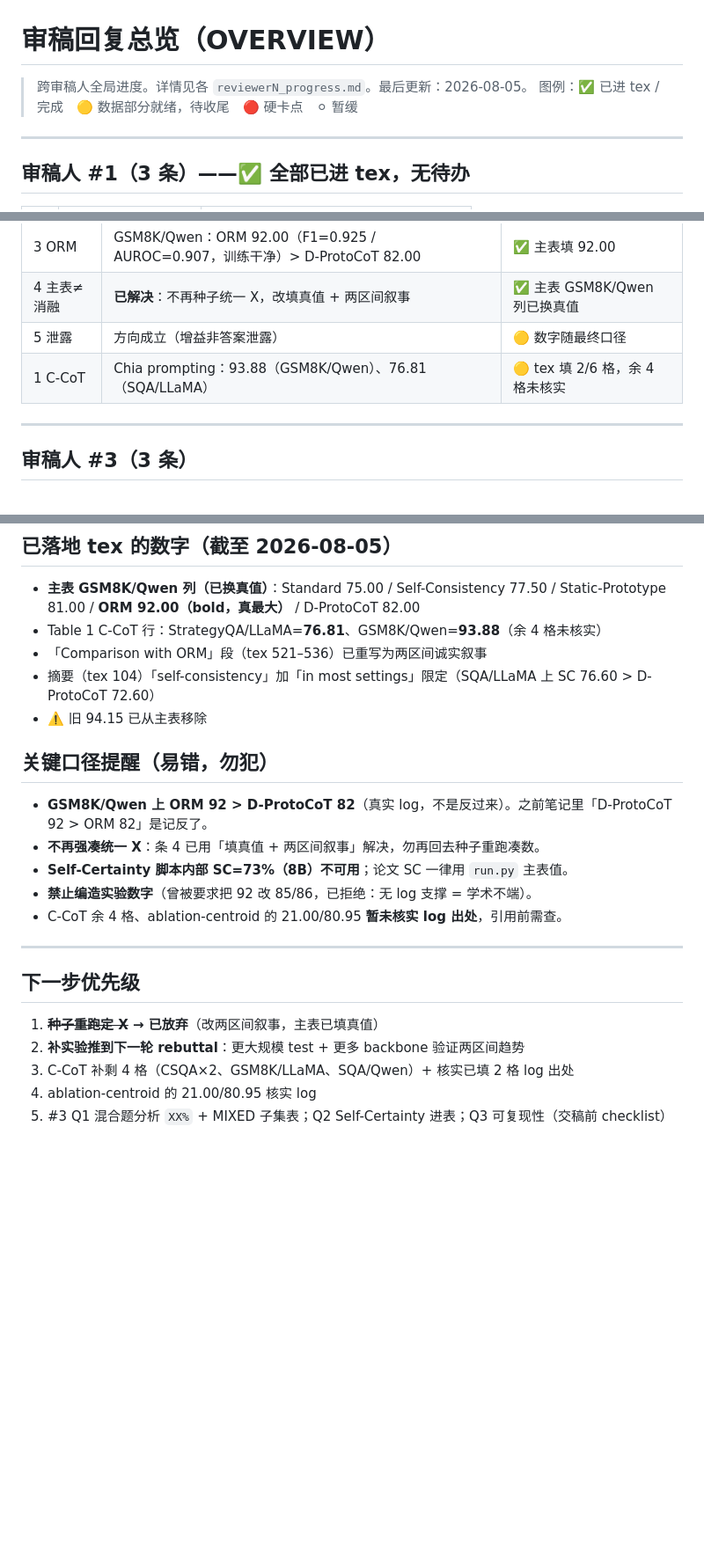
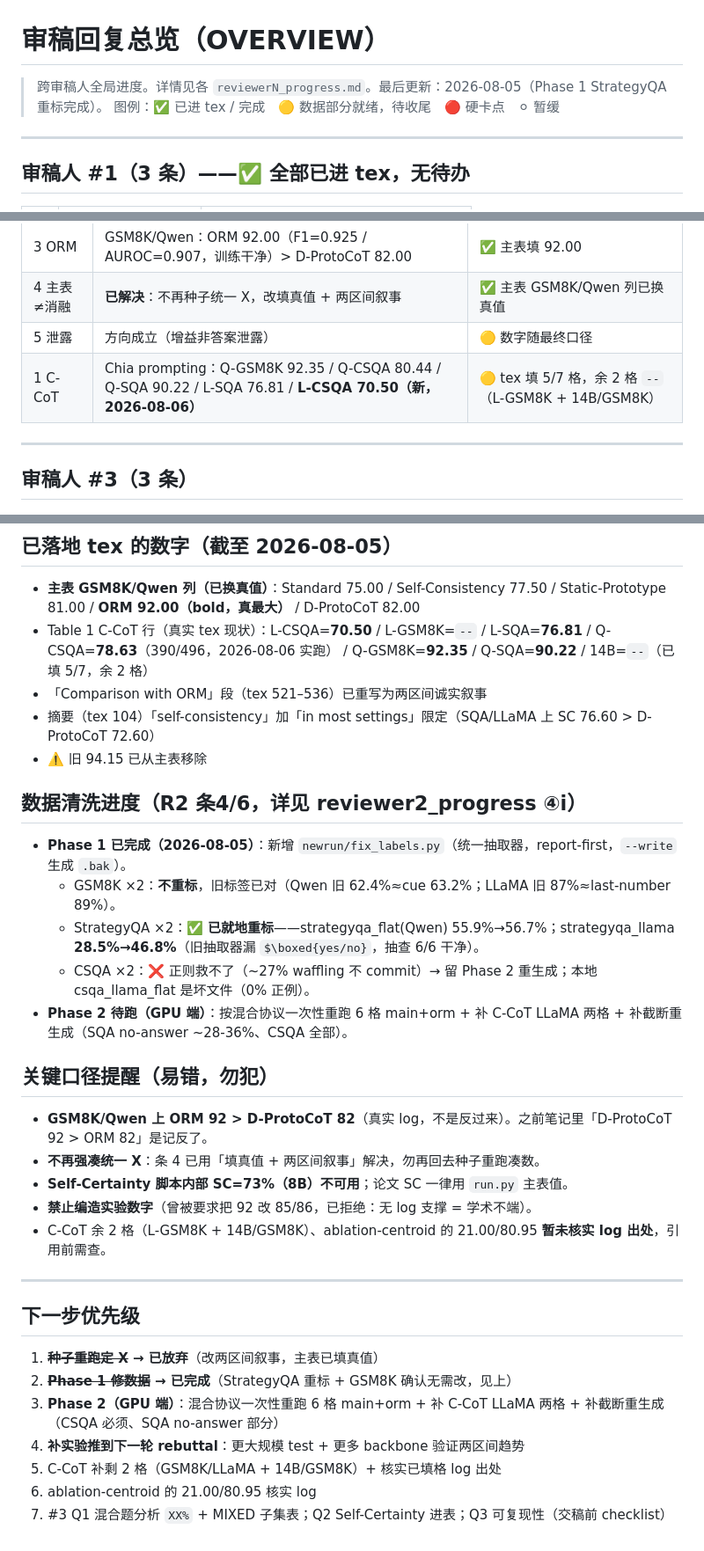
Before and after one commit to zhang2gongzi/C-CoT-Contrastive-Chain-of-Thought-Enhancing-LLM-Reasoning-via-Contrastive-Representation-Alignment, a Markdown page: reviewer/OVERVIEW.md, 3 parts joined by grey strips. Shown at 88% size. Rendered like a GitHub page; blank space fills up the shorter version.

Commit message:
Revise overview with updated metrics and cleaning status
Updated progress and data cleaning status in the overview. Added new metrics and clarified previous entries.

```diff
--- a/reviewer/OVERVIEW.md
+++ b/reviewer/OVERVIEW.md
@@ -1,6 +1,6 @@
 # 审稿回复总览（OVERVIEW）
 
-> 跨审稿人全局进度。详情见各 `reviewerN_progress.md`。最后更新：2026-08-05。
+> 跨审稿人全局进度。详情见各 `reviewerN_progress.md`。最后更新：2026-08-05（Phase 1 StrategyQA 重标完成）。
 > 图例：✅ 已进 tex / 完成　🟡 数据部分就绪，待收尾　🔴 硬卡点　⚪ 暂缓
 
 ---
@@ -36,7 +36,7 @@
 | 3 ORM | GSM8K/Qwen：ORM 92.00（F1=0.925 / AUROC=0.907，训练干净）> D-ProtoCoT 82.00 | ✅ 主表填 92.00 |
 | 4 主表≠消融 | **已解决**：不再种子统一 X，改填真值 + 两区间叙事 | ✅ 主表 GSM8K/Qwen 列已换真值 |
 | 5 泄露 | 方向成立（增益非答案泄露）| 🟡 数字随最终口径 |
-| 1 C-CoT | Chia prompting：93.88（GSM8K/Qwen）、76.81（SQA/LLaMA）| 🟡 tex 填 2/6 格，余 4 格未核实 |
+| 1 C-CoT | Chia prompting：Q-GSM8K 92.35 / Q-CSQA 80.44 / Q-SQA 90.22 / L-SQA 76.81 / **L-CSQA 70.50（新，2026-08-06）** | 🟡 tex 填 5/7 格，余 2 格 `--`（L-GSM8K + 14B/GSM8K）|
 
 ---
 
@@ -61,23 +61,32 @@
 
 ## 已落地 tex 的数字（截至 2026-08-05）
 - **主表 GSM8K/Qwen 列（已换真值）**：Standard 75.00 / Self-Consistency 77.50 / Static-Prototype 81.00 / **ORM 92.00（bold，真最大）** / D-ProtoCoT 82.00
-- Table 1 C-CoT 行：StrategyQA/LLaMA=**76.81**、GSM8K/Qwen=**93.88**（余 4 格未核实）
+- Table 1 C-CoT 行（真实 tex 现状）：L-CSQA=**70.50** / L-GSM8K=`--` / L-SQA=**76.81** / Q-CSQA=**78.63**（390/496，2026-08-06 实跑） / Q-GSM8K=**92.35** / Q-SQA=**90.22** / 14B=`--`（已填 5/7，余 2 格）
 - 「Comparison with ORM」段（tex 521–536）已重写为两区间诚实叙事
 - 摘要（tex 104）「self-consistency」加「in most settings」限定（SQA/LLaMA 上 SC 76.60 > D-ProtoCoT 72.60）
 - ⚠️ 旧 94.15 已从主表移除
+
+## 数据清洗进度（R2 条4/6，详见 reviewer2_progress ④i）
+- **Phase 1 已完成（2026-08-05）**：新增 `newrun/fix_labels.py`（统一抽取器，report-first，`--write` 生成 `.bak`）。
+  - GSM8K ×2：**不重标**，旧标签已对（Qwen 旧 62.4%≈cue 63.2%；LLaMA 旧 87%≈last-number 89%）。
+  - StrategyQA ×2：✅ **已就地重标**——strategyqa_flat(Qwen) 55.9%→56.7%；strategyqa_llama **28.5%→46.8%**（旧抽取器漏 `$\boxed{yes/no}`，抽查 6/6 干净）。
+  - CSQA ×2：❌ 正则救不了（~27% waffling 不 commit）→ 留 Phase 2 重生成；本地 csqa_llama_flat 是坏文件（0% 正例）。
+- **Phase 2 待跑（GPU 端）**：按混合协议一次性重跑 6 格 main+orm + 补 C-CoT LLaMA 两格 + 补截断重生成（SQA no-answer ~28-36%、CSQA 全部）。
 
 ## 关键口径提醒（易错，勿犯）
 - **GSM8K/Qwen 上 ORM 92 > D-ProtoCoT 82**（真实 log，不是反过来）。之前笔记里「D-ProtoCoT 92 > ORM 82」是记反了。
 - **不再强凑统一 X**：条 4 已用「填真值 + 两区间叙事」解决，勿再回去种子重跑凑数。
 - **Self-Certainty 脚本内部 SC=73%（8B）不可用**；论文 SC 一律用 `run.py` 主表值。
 - **禁止编造实验数字**（曾被要求把 92 改 85/86，已拒绝：无 log 支撑 = 学术不端）。
-- C-CoT 余 4 格、ablation-centroid 的 21.00/80.95 **暂未核实 log 出处**，引用前需查。
+- C-CoT 余 2 格（L-GSM8K + 14B/GSM8K）、ablation-centroid 的 21.00/80.95 **暂未核实 log 出处**，引用前需查。
 
 ---
 
 ## 下一步优先级
 1. **~~种子重跑定 X~~ → 已放弃**（改两区间叙事，主表已填真值）
-2. **补实验推到下一轮 rebuttal**：更大规模 test + 更多 backbone 验证两区间趋势
-3. C-CoT 补剩 4 格（CSQA×2、GSM8K/LLaMA、SQA/Qwen）+ 核实已填 2 格 log 出处
-4. ablation-centroid 的 21.00/80.95 核实 log
-5. #3 Q1 混合题分析 `XX%` + MIXED 子集表；Q2 Self-Certainty 进表；Q3 可复现性（交稿前 checklist）
+2. **~~Phase 1 修数据~~ → 已完成**（StrategyQA 重标 + GSM8K 确认无需改，见上）
+3. **Phase 2（GPU 端）**：混合协议一次性重跑 6 格 main+orm + 补 C-CoT LLaMA 两格 + 补截断重生成（CSQA 必须、SQA no-answer 部分）
+4. **补实验推到下一轮 rebuttal**：更大规模 test + 更多 backbone 验证两区间趋势
+5. C-CoT 补剩 2 格（GSM8K/LLaMA + 14B/GSM8K）+ 核实已填格 log 出处
+6. ablation-centroid 的 21.00/80.95 核实 log
+7. #3 Q1 混合题分析 `XX%` + MIXED 子集表；Q2 Self-Certainty 进表；Q3 可复现性（交稿前 checklist）
```
